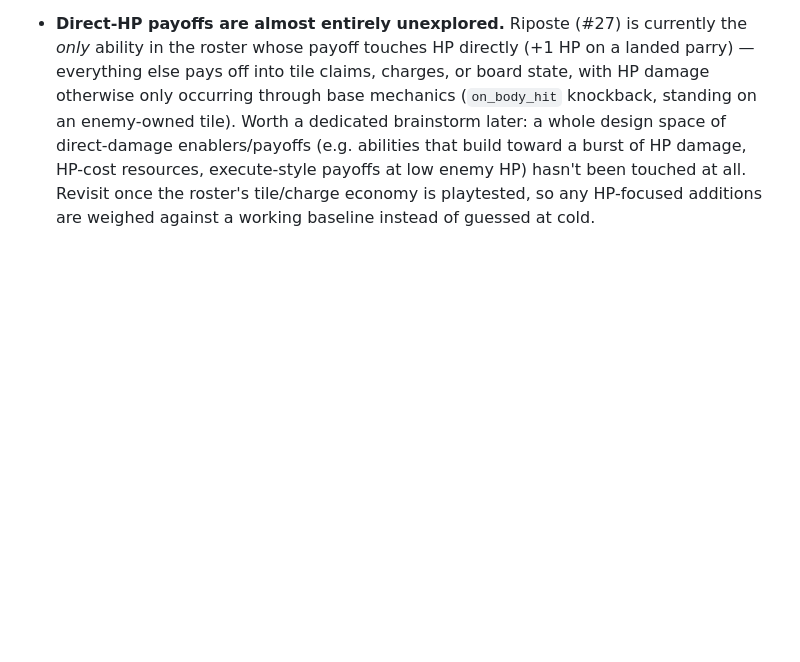
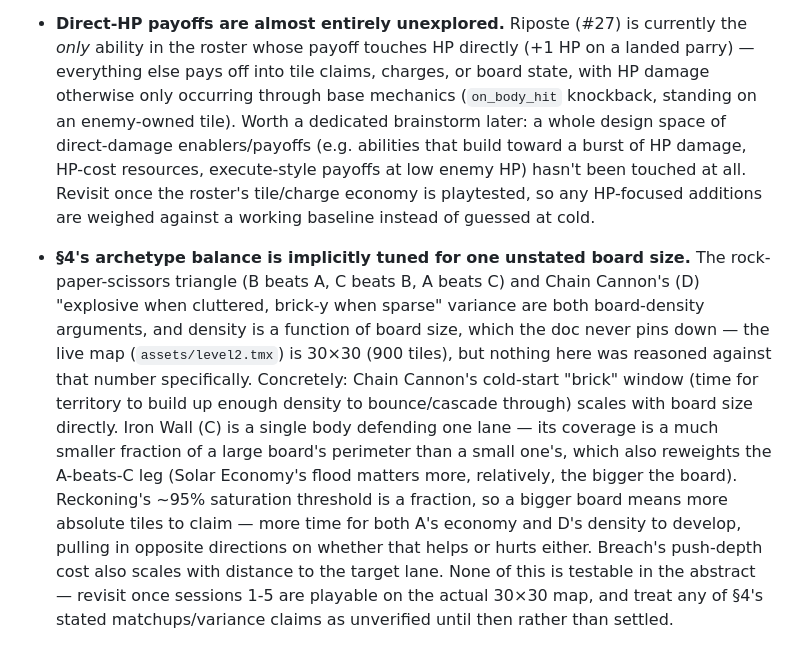
Before and after one commit to neurosoup/tyled, a Markdown page: BEAM_ABILITY_DECKBUILDING.md, the part around the change. GitHub-like rendering; blank space fills up the shorter version.

Commit message:
Docs: flag archetype balance as tuned for an unstated board size
The rock-paper-scissors triangle and Chain Cannon's variance are both
board-density arguments, but nothing was reasoned against the actual
30x30 level2.tmx map. Flag section 4's matchup/variance claims as
unverified until playtested at the real board size.

```diff
--- a/BEAM_ABILITY_DECKBUILDING.md
+++ b/BEAM_ABILITY_DECKBUILDING.md
@@ -411,3 +411,24 @@ today.
   enemy HP) hasn't been touched at all. Revisit once the roster's
   tile/charge economy is playtested, so any HP-focused additions are
   weighed against a working baseline instead of guessed at cold.
+
+- **§4's archetype balance is implicitly tuned for one unstated board
+  size.** The rock-paper-scissors triangle (B beats A, C beats B, A beats C)
+  and Chain Cannon's (D) "explosive when cluttered, brick-y when sparse"
+  variance are both board-density arguments, and density is a function of
+  board size, which the doc never pins down — the live map
+  (`assets/level2.tmx`) is 30×30 (900 tiles), but nothing here was reasoned
+  against that number specifically. Concretely: Chain Cannon's cold-start
+  "brick" window (time for territory to build up enough density to
+  bounce/cascade through) scales with board size directly. Iron Wall (C) is
+  a single body defending one lane — its coverage is a much smaller fraction
+  of a large board's perimeter than a small one's, which also reweights the
+  A-beats-C leg (Solar Economy's flood matters more, relatively, the bigger
+  the board). Reckoning's ~95% saturation threshold is a fraction, so a
+  bigger board means more absolute tiles to claim — more time for both A's
+  economy and D's density to develop, pulling in opposite directions on
+  whether that helps or hurts either. Breach's push-depth cost also scales
+  with distance to the target lane. None of this is testable in the abstract
+  — revisit once sessions 1-5 are playable on the actual 30×30 map, and
+  treat any of §4's stated matchups/variance claims as unverified until then
+  rather than settled.
```
